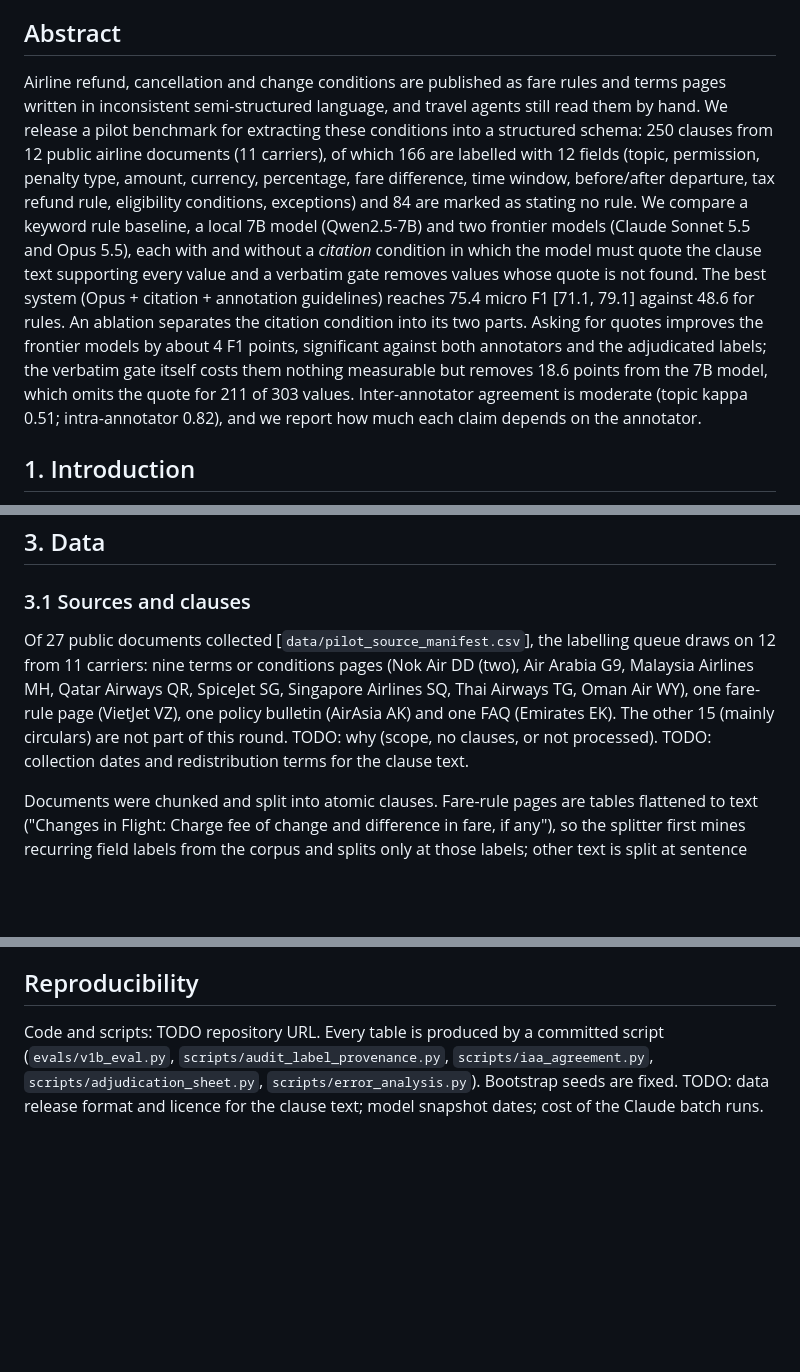
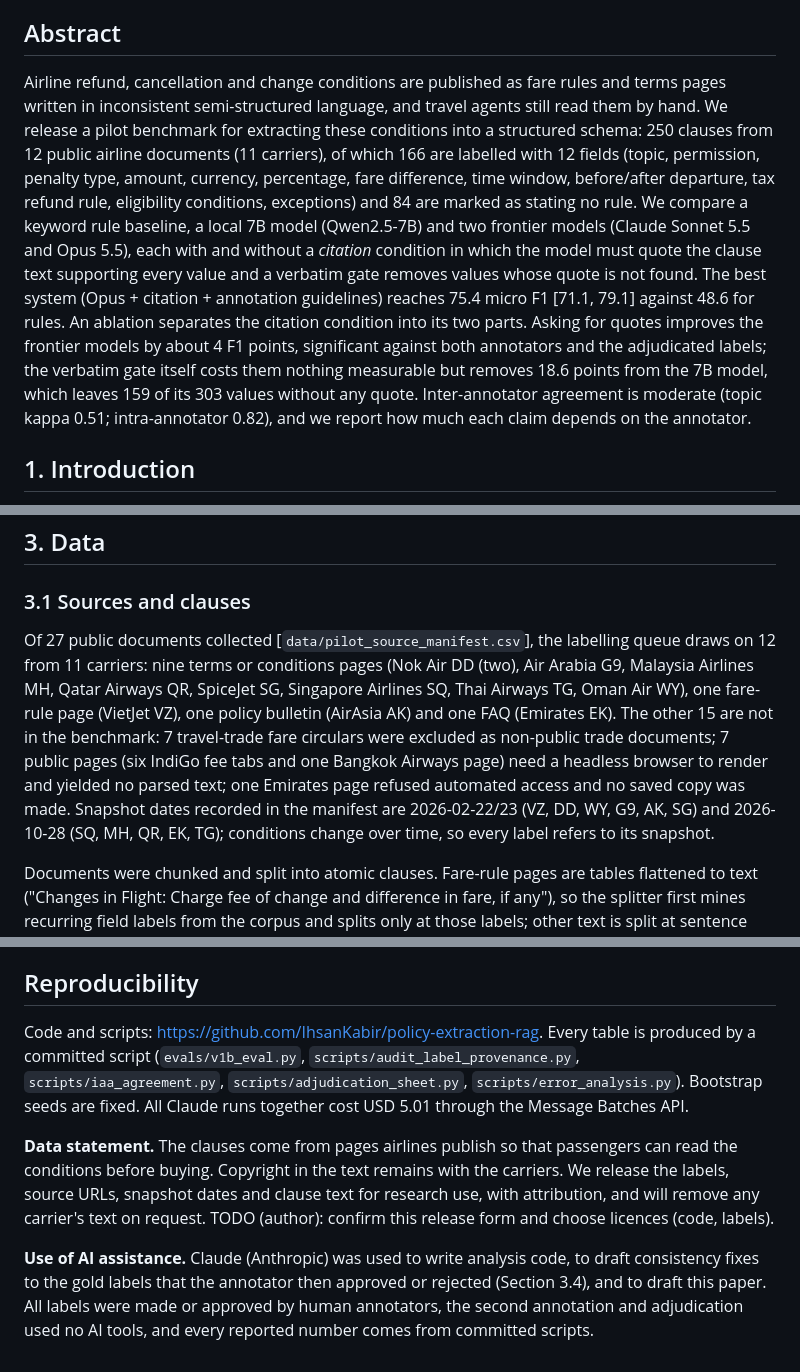
Before and after one commit to IhsanKabir/policy-extraction-rag, a Markdown page: paper/draft.md, 3 parts joined by grey strips. GitHub-like rendering; blank space fills up the shorter version.

```diff
--- a/paper/draft.md
+++ b/paper/draft.md
@@ -6,7 +6,7 @@ Ihsan Kabir
 
 ## Abstract
 
-Airline refund, cancellation and change conditions are published as fare rules and terms pages written in inconsistent semi-structured language, and travel agents still read them by hand. We release a pilot benchmark for extracting these conditions into a structured schema: 250 clauses from 12 public airline documents (11 carriers), of which 166 are labelled with 12 fields (topic, permission, penalty type, amount, currency, percentage, fare difference, time window, before/after departure, tax refund rule, eligibility conditions, exceptions) and 84 are marked as stating no rule. We compare a keyword rule baseline, a local 7B model (Qwen2.5-7B) and two frontier models (Claude Sonnet 5.5 and Opus 5.5), each with and without a *citation* condition in which the model must quote the clause text supporting every value and a verbatim gate removes values whose quote is not found. The best system (Opus + citation + annotation guidelines) reaches 75.4 micro F1 [71.1, 79.1] against 48.6 for rules. An ablation separates the citation condition into its two parts. Asking for quotes improves the frontier models by about 4 F1 points, significant against both annotators and the adjudicated labels; the verbatim gate itself costs them nothing measurable but removes 18.6 points from the 7B model, which omits the quote for 211 of 303 values. Inter-annotator agreement is moderate (topic kappa 0.51; intra-annotator 0.82), and we report how much each claim depends on the annotator.
+Airline refund, cancellation and change conditions are published as fare rules and terms pages written in inconsistent semi-structured language, and travel agents still read them by hand. We release a pilot benchmark for extracting these conditions into a structured schema: 250 clauses from 12 public airline documents (11 carriers), of which 166 are labelled with 12 fields (topic, permission, penalty type, amount, currency, percentage, fare difference, time window, before/after departure, tax refund rule, eligibility conditions, exceptions) and 84 are marked as stating no rule. We compare a keyword rule baseline, a local 7B model (Qwen2.5-7B) and two frontier models (Claude Sonnet 5.5 and Opus 5.5), each with and without a *citation* condition in which the model must quote the clause text supporting every value and a verbatim gate removes values whose quote is not found. The best system (Opus + citation + annotation guidelines) reaches 75.4 micro F1 [71.1, 79.1] against 48.6 for rules. An ablation separates the citation condition into its two parts. Asking for quotes improves the frontier models by about 4 F1 points, significant against both annotators and the adjudicated labels; the verbatim gate itself costs them nothing measurable but removes 18.6 points from the 7B model, which leaves 159 of its 303 values without any quote. Inter-annotator agreement is moderate (topic kappa 0.51; intra-annotator 0.82), and we report how much each claim depends on the annotator.
 
 ## 1. Introduction
 
@@ -39,7 +39,7 @@ Keep claims of "first" out unless verified.
 
 ### 3.1 Sources and clauses
 
-Of 27 public documents collected [`data/pilot_source_manifest.csv`], the labelling queue draws on 12 from 11 carriers: nine terms or conditions pages (Nok Air DD (two), Air Arabia G9, Malaysia Airlines MH, Qatar Airways QR, SpiceJet SG, Singapore Airlines SQ, Thai Airways TG, Oman Air WY), one fare-rule page (VietJet VZ), one policy bulletin (AirAsia AK) and one FAQ (Emirates EK). The other 15 (mainly circulars) are not part of this round. TODO: why (scope, no clauses, or not processed). TODO: collection dates and redistribution terms for the clause text.
+Of 27 public documents collected [`data/pilot_source_manifest.csv`], the labelling queue draws on 12 from 11 carriers: nine terms or conditions pages (Nok Air DD (two), Air Arabia G9, Malaysia Airlines MH, Qatar Airways QR, SpiceJet SG, Singapore Airlines SQ, Thai Airways TG, Oman Air WY), one fare-rule page (VietJet VZ), one policy bulletin (AirAsia AK) and one FAQ (Emirates EK). The other 15 are not in the benchmark: 7 travel-trade fare circulars were excluded as non-public trade documents; 7 public pages (six IndiGo fee tabs and one Bangkok Airways page) need a headless browser to render and yielded no parsed text; one Emirates page refused automated access and no saved copy was made. Snapshot dates recorded in the manifest are 2026-02-22/23 (VZ, DD, WY, G9, AK, SG) and 2026-10-28 (SQ, MH, QR, EK, TG); conditions change over time, so every label refers to its snapshot.
 
 Documents were chunked and split into atomic clauses. Fare-rule pages are tables flattened to text ("Changes in Flight: Charge fee of change and difference in fare, if any"), so the splitter first mines recurring field labels from the corpus and splits only at those labels; other text is split at sentence and list boundaries. The labelling queue holds 250 clauses: 177 from terms pages, 53 from fare rules, 20 from policy bulletins. For analysis we group the six carriers whose pages present conditions as fee tables or fare-rule rows (VZ, DD, G9, AK, SG, QR) as *fare rule* and the rest as *policy text*.
 
@@ -168,4 +170,8 @@ On a pilot benchmark of airline refund and change conditions, frontier models ex
 
 ## Reproducibility
 
-Code and scripts: TODO repository URL. Every table is produced by a committed script (`evals/v1b_eval.py`, `scripts/audit_label_provenance.py`, `scripts/iaa_agreement.py`, `scripts/adjudication_sheet.py`, `scripts/error_analysis.py`). Bootstrap seeds are fixed. TODO: data release format and licence for the clause text; model snapshot dates; cost of the Claude batch runs.
+Code and scripts: https://github.com/IhsanKabir/policy-extraction-rag. Every table is produced by a committed script (`evals/v1b_eval.py`, `scripts/audit_label_provenance.py`, `scripts/iaa_agreement.py`, `scripts/adjudication_sheet.py`, `scripts/error_analysis.py`). Bootstrap seeds are fixed. All Claude runs together cost USD 5.01 through the Message Batches API.
+
+**Data statement.** The clauses come from pages airlines publish so that passengers can read the conditions before buying. Copyright in the text remains with the carriers. We release the labels, source URLs, snapshot dates and clause text for research use, with attribution, and will remove any carrier's text on request. TODO (author): confirm this release form and choose licences (code, labels).
+
+**Use of AI assistance.** Claude (Anthropic) was used to write analysis code, to draft consistency fixes to the gold labels that the annotator then approved or rejected (Section 3.4), and to draft this paper. All labels were made or approved by human annotators, the second annotation and adjudication used no AI tools, and every reported number comes from committed scripts.
```
Also changed, not shown: other parts of paper/draft.md (+4 -2 lines), results/v1c_error_analysis_summary_2026-11-02.md (+14 -4 lines).
